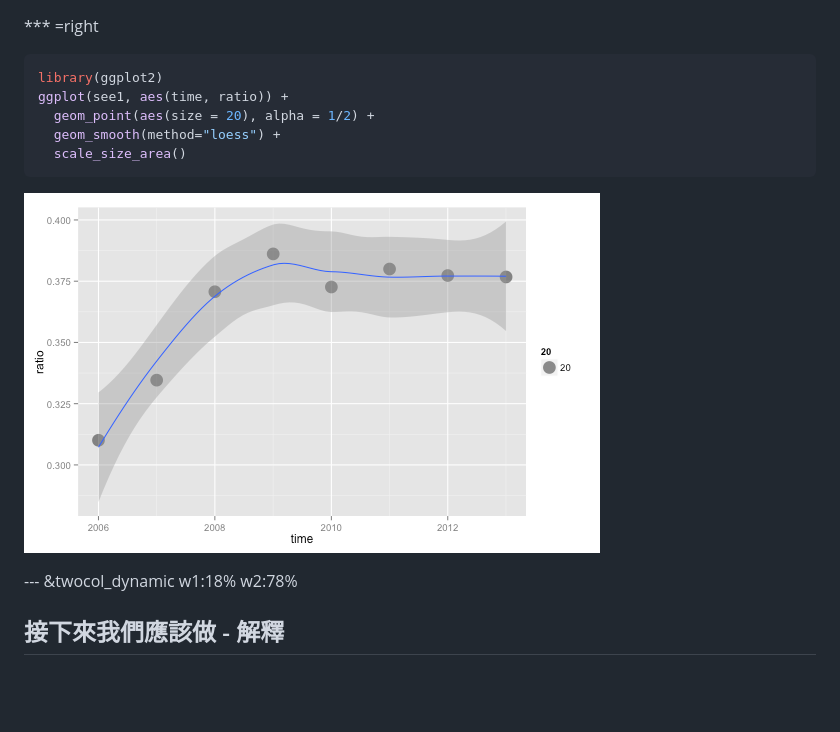
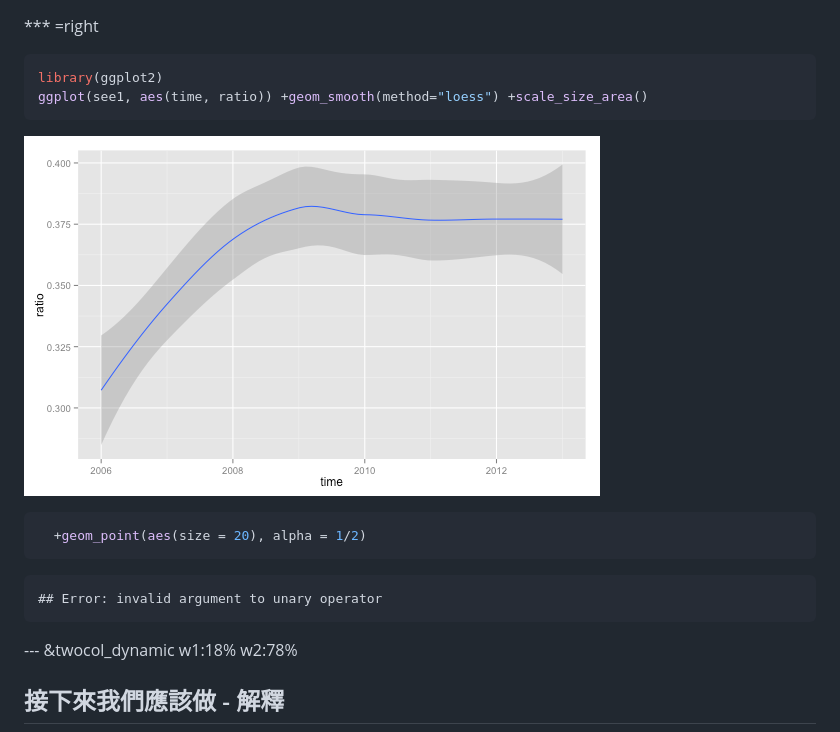
Before and after one commit to ntuaha/R_ETL, a Markdown page: index.md, the part around the change. Drawn GitHub-style; pictures changed too: assets/fig/plotChunk.png; blank space fills up the shorter version.

Commit message:
publishing deck

````diff
--- a/index.md
+++ b/index.md
@@ -672,13 +672,18 @@ see1 = filter(mutate(t2,ratio =mortage_total_bal/GDP),is.na(ratio)==FALSE)
 
 ```r
 library(ggplot2)
-ggplot(see1, aes(time, ratio)) +
-  geom_point(aes(size = 20), alpha = 1/2) +
-  geom_smooth(method="loess") +
-  scale_size_area()
+ggplot(see1, aes(time, ratio)) +geom_smooth(method="loess") +scale_size_area()
 ```
 
 ![plot of chunk plotChunk](assets/fig/plotChunk.png)
+
+```r
+  +geom_point(aes(size = 20), alpha = 1/2)
+```
+
+```
+## Error: invalid argument to unary operator
+```
 
 
 
````
Also changed, not shown: 2 other files.
